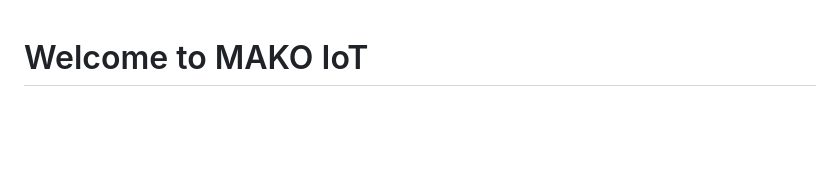
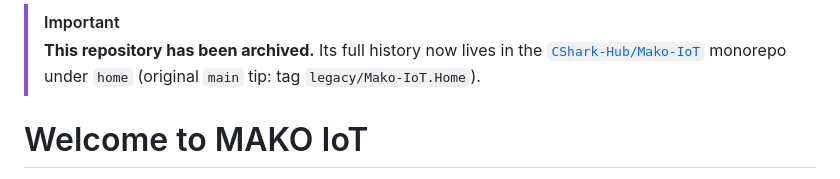
Before and after one commit to CShark-Hub/Mako-IoT.Home, a Markdown page: README.md, the part around the change. GitHub-like rendering; blank space fills up the shorter version.

Commit message:
Archive notice: moved to CShark-Hub/Mako-IoT monorepo

```diff
--- a/README.md
+++ b/README.md
@@ -1,3 +1,8 @@
+> [!IMPORTANT]
+> **This repository has been archived.** Its full history now lives in the
+> [`CShark-Hub/Mako-IoT`](https://github.com/CShark-Hub/Mako-IoT) monorepo under `home`
+> (original `main` tip: tag `legacy/Mako-IoT.Home`).
+
 # Welcome to MAKO IoT
 MAKO IoT is a platform for building IoT applications based on .NET. It leverages the power of C# language and software best practices. It is based on [.NET nanoFramework](https://www.nanoframework.net/)
 
```
